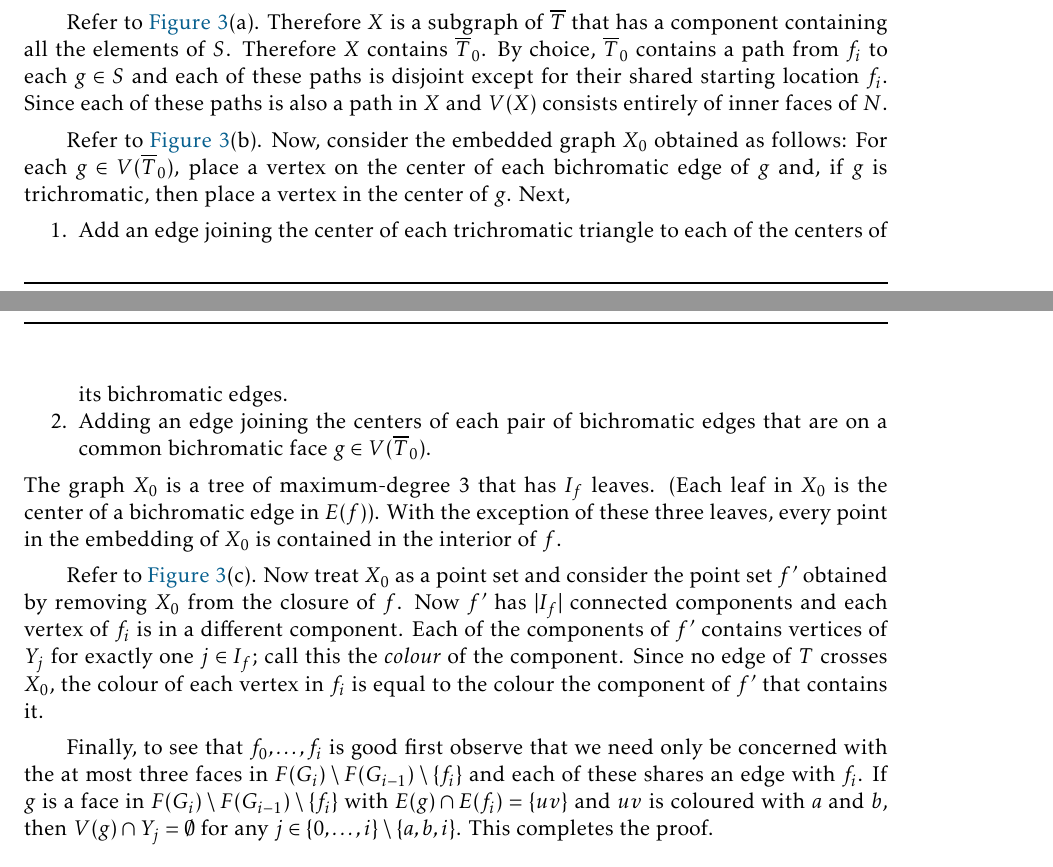
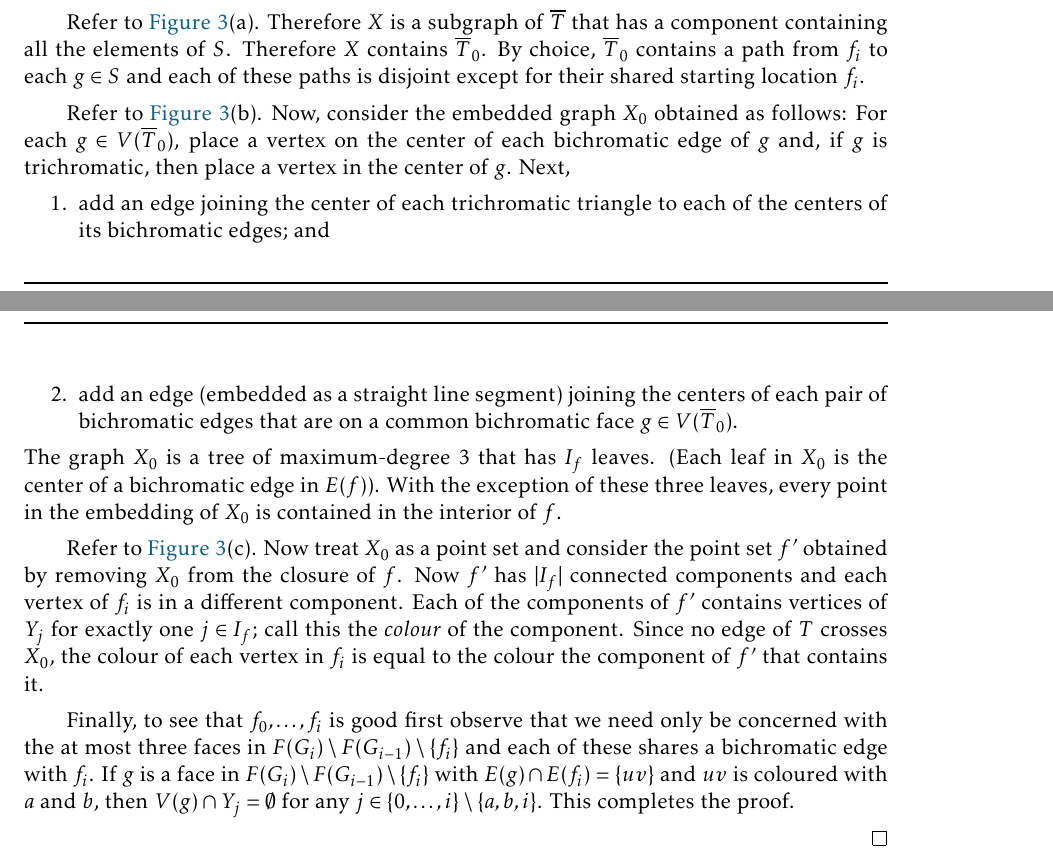
Before and after one commit to patmorin/ps2, a LaTeX document (ps2.tex): two parts of pages 7 and 8 of 12, joined at a grey line, cut so that both start at the same text. Compiled offline with pdfLaTeX.

Commit message:
Touch ups

```diff
--- a/ps2.tex
+++ b/ps2.tex
@@ -331,7 +331,8 @@ The next lemma, which is the main new insight in this paper, allows us to use \c
   Next we claim that all the elements of $S$ are in a single connected component of $X$.  If $|I_f|=2$, then this follows immediately from \cref{baby_sperner}.  If $|I_f|=3$, then let $\{a,b,c\}:=I_f$ and consider a pair $g_1,g_2\in S$ where (without loss of generality) $g_1$ contains a bichromatic edge of $f$ with colours $a$ and $b$ and $g_2$ contains a bichromatic edge of $f$ with colours $b$ and $c$.  By treating $a$ and $c$ as a single colour we may again apply \cref{baby_sperner} to conclude that $g_1$ and $g_2$ are in the same component of $X$.
 
   Refer to \cref{lca_sperner_fig}(a).
-  Therefore $X$ is a subgraph of $\overline{T}$ that has a component containing all the elements of $S$. Therefore $X$ contains $\overline{T}_0$.  By choice, $\overline{T}_0$ contains a path from $f_i$ to each $g\in S$ and each of these paths is disjoint except for their shared starting location $f_i$. Since each of these paths is also a path in $X$ and $V(X)$ consists entirely of inner faces of $N$.
+  Therefore $X$ is a subgraph of $\overline{T}$ that has a component containing all the elements of $S$. Therefore $X$ contains $\overline{T}_0$.  By choice, $\overline{T}_0$ contains a path from $f_i$ to each $g\in S$ and each of these paths is disjoint except for their shared starting location $f_i$.
+  % Since each of these paths is also a path in $X$ and $V(X)$ consists entirely of inner faces of $N$.
 
   \begin{figure}
     \begin{center}
@@ -349,15 +350,15 @@ The next lemma, which is the main new insight in this paper, allows us to use \c
   Refer to \cref{lca_sperner_fig}(b).
   Now, consider the embedded graph $X_0$ obtained as follows: For each $g\in V(\overline{T}_0)$, place a vertex on the center of each bichromatic edge of $g$ and, if $g$ is trichromatic, then place a vertex in the center of $g$.  Next,
    \begin{compactenum}
-    \item Add an edge joining the center of each trichromatic triangle to each of the centers of its bichromatic edges.
-    \item Adding an edge joining the centers of each pair of bichromatic edges that are on a common bichromatic face $g\in V(\overline{T}_0)$.
+    \item add an edge joining the center of each trichromatic triangle to each of the centers of its bichromatic edges; and
+    \item add an edge (embedded as a straight line segment) joining the centers of each pair of bichromatic edges that are on a common bichromatic face $g\in V(\overline{T}_0)$.
   \end{compactenum}
   The graph $X_0$ is a tree of maximum-degree $3$ that has $I_f$ leaves.  (Each leaf in $X_0$ is the center of a bichromatic edge in $E(f)$).  With the exception of these three leaves, every point in the embedding of $X_0$ is contained in the interior of $f$.
 
   Refer to \cref{lca_sperner_fig}(c).
   Now treat $X_0$ as a point set and consider the point set $f'$ obtained by removing $X_0$ from the closure of $f$. Now $f'$ has $|I_f|$ connected components and each vertex of $f_i$ is in a different component.  Each of the components of $f'$ contains vertices of $Y_j$ for exactly one $j\in I_f$; call this the \emph{colour} of the component.  Since no edge of $T$ crosses $X_0$, the colour of each vertex in $f_i$ is equal to the colour the component of $f'$ that contains it.
 
-  Finally, to see that $f_0,\ldots,f_i$ is good first observe that we need only be concerned with the at most three faces in $F(G_i)\setminus F(G_{i-1})\setminus\{f_i\}$ and each of these shares an edge with $f_i$.  If $g$ is a face in $F(G_i)\setminus F(G_{i-1})\setminus\{f_i\}$ with $E(g) \cap E(f_i) = \{uv\}$ and $uv$ is coloured with $a$ and $b$, then $V(g)\cap Y_j=\emptyset$ for any $j\in\{0,\ldots,i\}\setminus\{a, b, i\}$.  This completes the proof.
+  Finally, to see that $f_0,\ldots,f_i$ is good first observe that we need only be concerned with the at most three faces in $F(G_i)\setminus F(G_{i-1})\setminus\{f_i\}$ and each of these shares a bichromatic edge with $f_i$.  If $g$ is a face in $F(G_i)\setminus F(G_{i-1})\setminus\{f_i\}$ with $E(g) \cap E(f_i) = \{uv\}$ and $uv$ is coloured with $a$ and $b$, then $V(g)\cap Y_j=\emptyset$ for any $j\in\{0,\ldots,i\}\setminus\{a, b, i\}$.  This completes the proof.
 
   % If $uv$ is a edge of $f_i$ that is coloured with colours $a$ and $b$ and $g$ is a face of $G_i$ that contains $uv$ on its boundary, then $V(g)\cap Y_j=\emptyset$ for any $j\in\{0,\ldots,i\}\setminus\{a, b, i\}$.  This completes the proof.
 \end{proof}
```
